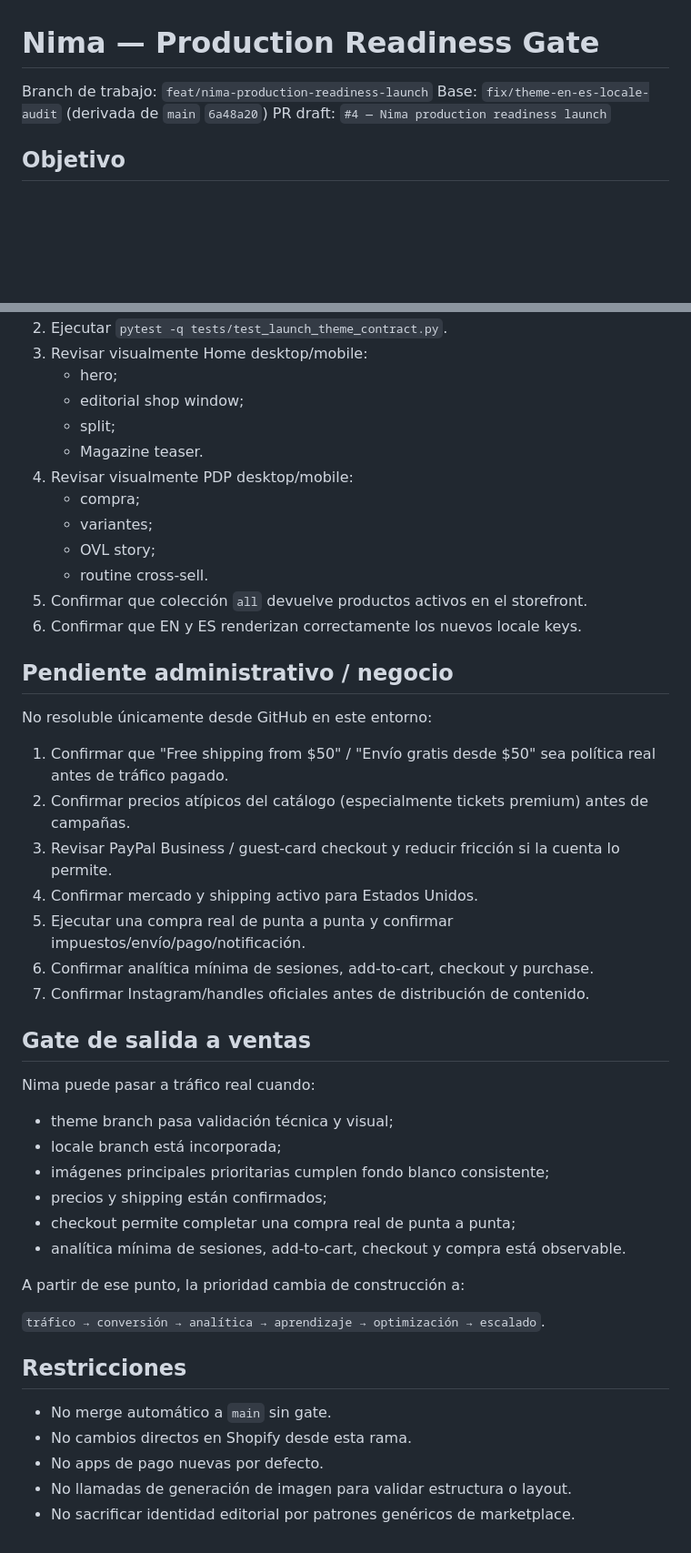
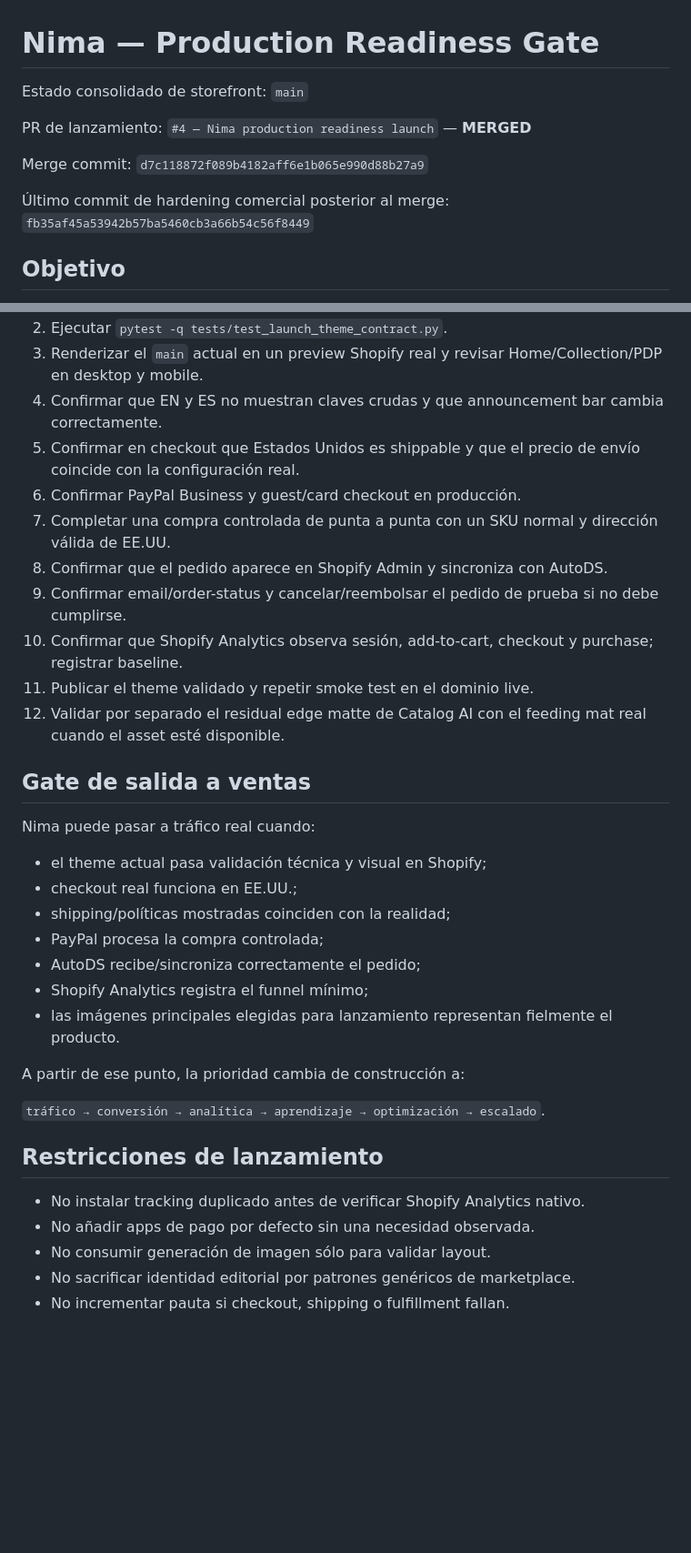
Before and after one commit to francoisbowman-cloud/nima-shopify-theme, a Markdown page: docs/NIMA_PRODUCTION_READINESS.md, 2 parts joined by grey strips. Shown at 91% size. Drawn GitHub-style; blank space fills up the shorter version.

Commit message:
docs: reconcile Nima readiness after launch merge and commercial truth review

```diff
--- a/docs/NIMA_PRODUCTION_READINESS.md
+++ b/docs/NIMA_PRODUCTION_READINESS.md
@@ -1,8 +1,12 @@
 # Nima — Production Readiness Gate
 
-Branch de trabajo: `feat/nima-production-readiness-launch`
-Base: `fix/theme-en-es-locale-audit` (derivada de `main` `6a48a20`)
-PR draft: `#4 — Nima production readiness launch`
+Estado consolidado de storefront: `main`
+
+PR de lanzamiento: `#4 — Nima production readiness launch` — **MERGED**
+
+Merge commit: `d7c118872f089b4182aff6e1b065e990d88b27a9`
+
+Último commit de hardening comercial posterior al merge: `fb35af45a53942b57ba5460cb3a66b54c56f8449`
 
 ## Objetivo
 
@@ -64,48 +98,35 @@ Antes de merge a `main`:
 2. Ejecutar `pytest -q tests/test_launch_theme_contract.py`.
-3. Revisar visualmente Home desktop/mobile:
-   - hero;
-   - editorial shop window;
-   - split;
-   - Magazine teaser.
-4. Revisar visualmente PDP desktop/mobile:
-   - compra;
-   - variantes;
-   - OVL story;
-   - routine cross-sell.
-5. Confirmar que colección `all` devuelve productos activos en el storefront.
-6. Confirmar que EN y ES renderizan correctamente los nuevos locale keys.
-
-## Pendiente administrativo / negocio
-
-No resoluble únicamente desde GitHub en este entorno:
-
-1. Confirmar que "Free shipping from $50" / "Envío gratis desde $50" sea política real antes de tráfico pagado.
-2. Confirmar precios atípicos del catálogo (especialmente tickets premium) antes de campañas.
-3. Revisar PayPal Business / guest-card checkout y reducir fricción si la cuenta lo permite.
-4. Confirmar mercado y shipping activo para Estados Unidos.
-5. Ejecutar una compra real de punta a punta y confirmar impuestos/envío/pago/notificación.
-6. Confirmar analítica mínima de sesiones, add-to-cart, checkout y purchase.
-7. Confirmar Instagram/handles oficiales antes de distribución de contenido.
+3. Renderizar el `main` actual en un preview Shopify real y revisar Home/Collection/PDP en desktop y mobile.
+4. Confirmar que EN y ES no muestran claves crudas y que announcement bar cambia correctamente.
+5. Confirmar en checkout que Estados Unidos es shippable y que el precio de envío coincide con la configuración real.
+6. Confirmar PayPal Business y guest/card checkout en producción.
+7. Completar una compra controlada de punta a punta con un SKU normal y dirección válida de EE.UU.
+8. Confirmar que el pedido aparece en Shopify Admin y sincroniza con AutoDS.
+9. Confirmar email/order-status y cancelar/reembolsar el pedido de prueba si no debe cumplirse.
+10. Confirmar que Shopify Analytics observa sesión, add-to-cart, checkout y purchase; registrar baseline.
+11. Publicar el theme validado y repetir smoke test en el dominio live.
+12. Validar por separado el residual edge matte de Catalog AI con el feeding mat real cuando el asset esté disponible.
 
 ## Gate de salida a ventas
 
 Nima puede pasar a tráfico real cuando:
 
-- theme branch pasa validación técnica y visual;
-- locale branch está incorporada;
-- imágenes principales prioritarias cumplen fondo blanco consistente;
-- precios y shipping están confirmados;
-- checkout permite completar una compra real de punta a punta;
-- analítica mínima de sesiones, add-to-cart, checkout y compra está observable.
+- el theme actual pasa validación técnica y visual en Shopify;
+- checkout real funciona en EE.UU.;
+- shipping/políticas mostradas coinciden con la realidad;
+- PayPal procesa la compra controlada;
+- AutoDS recibe/sincroniza correctamente el pedido;
+- Shopify Analytics registra el funnel mínimo;
+- las imágenes principales elegidas para lanzamiento representan fielmente el producto.
 
 A partir de ese punto, la prioridad cambia de construcción a:
 
 `tráfico → conversión → analítica → aprendizaje → optimización → escalado`.
 
-## Restricciones
+## Restricciones de lanzamiento
 
-- No merge automático a `main` sin gate.
-- No cambios directos en Shopify desde esta rama.
-- No apps de pago nuevas por defecto.
-- No llamadas de generación de imagen para validar estructura o layout.
+- No instalar tracking duplicado antes de verificar Shopify Analytics nativo.
+- No añadir apps de pago por defecto sin una necesidad observada.
+- No consumir generación de imagen sólo para validar layout.
 - No sacrificar identidad editorial por patrones genéricos de marketplace.
+- No incrementar pauta si checkout, shipping o fulfillment fallan.
```
Also changed, not shown: other parts of docs/NIMA_PRODUCTION_READINESS.md (+38 -8 lines).
